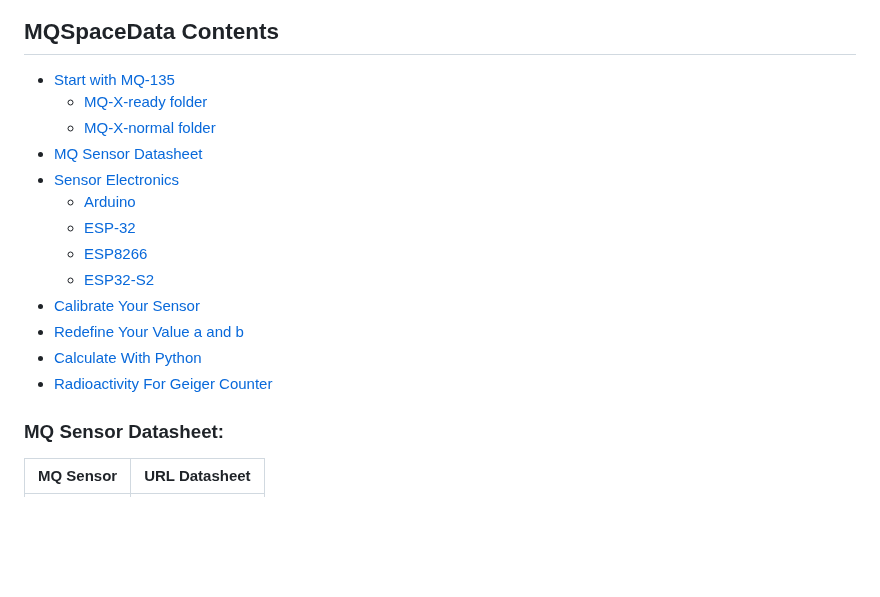
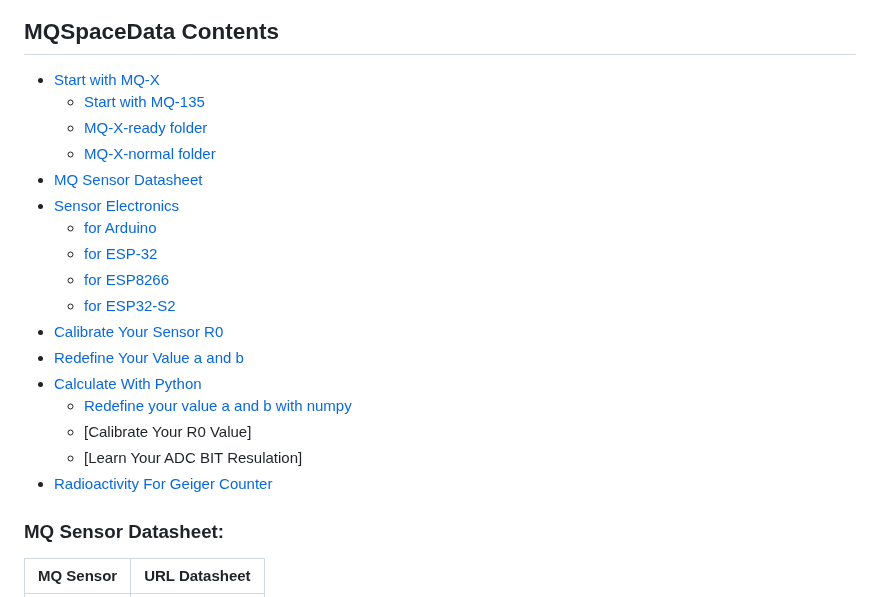
Before and after one commit to abcdaaaaaaaaa/MQSpaceData.h, a Markdown page: README.md, the part around the change. GitHub-like rendering; blank space fills up the shorter version.

```diff
--- a/README.md
+++ b/README.md
@@ -2,20 +2,23 @@
 MQ Sensor List: [MQ-2, MQ-3, MQ-4, MQ-5, MQ-6, MQ-7, MQ-8, MQ-9, MQ-131, MQ-135, MQ-136, MQ-303A , MQ-309A]
 ![mqsensorlist1000](https://github.com/abcdaaaaaaaaa/MQSpaceData.h/assets/108553778/5864202a-d58a-4222-b760-0bacb5bf790a)
 ## MQSpaceData Contents
-* [Start with MQ-135](#Arduino)
+* [Start with MQ-X](#Arduino)
+  * [Start with MQ-135](#MQ-X-ready)
   * [MQ-X-ready folder](#MQ-X-ready)
   * [MQ-X-normal folder](#MQ-X-normal)
 * [MQ Sensor Datasheet](#Arduino)
 * [Sensor Electronics](#Arduino)
-  * [Arduino](#Arduino)
-  * [ESP-32](#ESP-32)
-  * [ESP8266](#ESP8266)
-  * [ESP32-S2](#ESP32-S2)
-* [Calibrate Your Sensor](#Arduino)
+  * [for Arduino](#Arduino)
+  * [for ESP-32](#ESP-32)
+  * [for ESP8266](#ESP8266)
+  * [for ESP32-S2](#ESP32-S2)
+* [Calibrate Your Sensor R0](#Arduino)
 * [Redefine Your Value a and b](#Arduino)
 * [Calculate With Python](#Arduino)
+  * [Redefine your value a and b with numpy](#MQ-X-ready)
+  * [Calibrate Your R0 Value]
+  * [Learn Your ADC BIT Resulation]
 * [Radioactivity For Geiger Counter](#Arduino)
-
 
 ### MQ Sensor Datasheet:
 | MQ Sensor | URL Datasheet |
```
